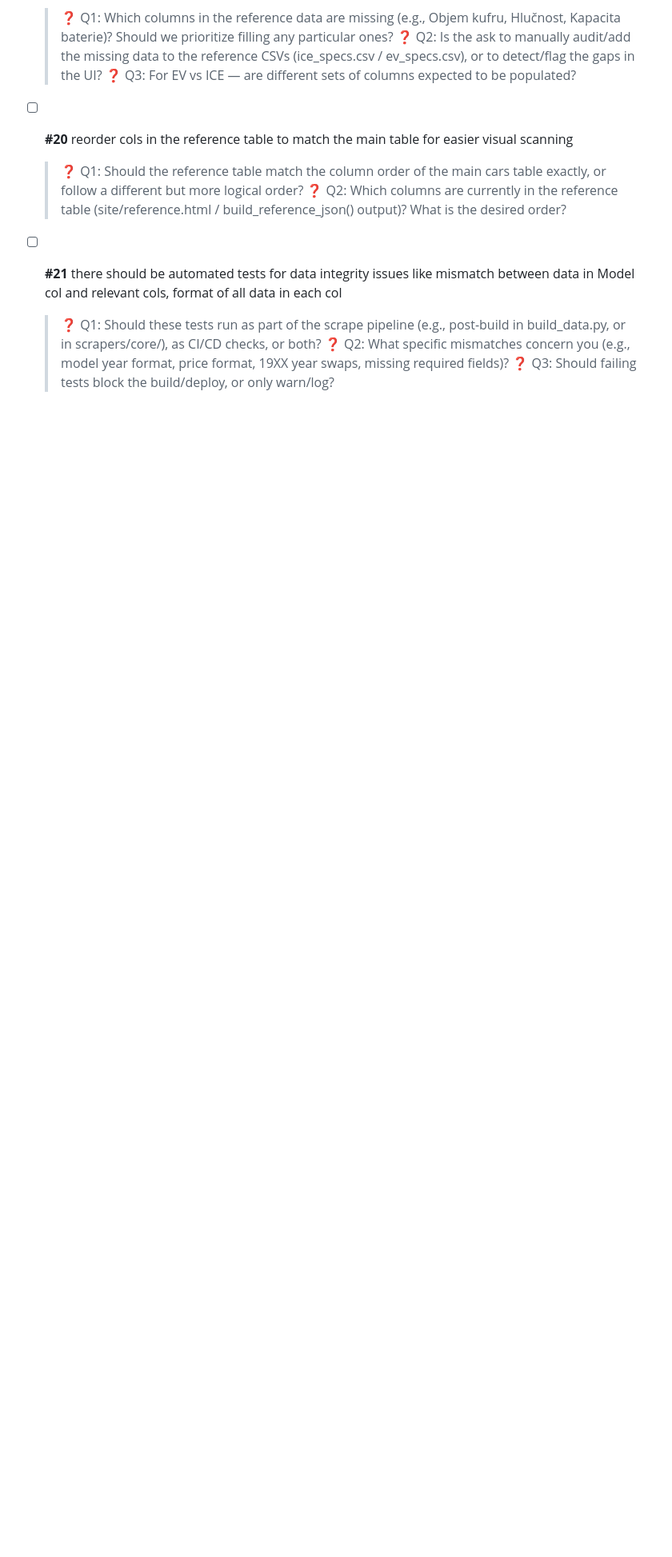
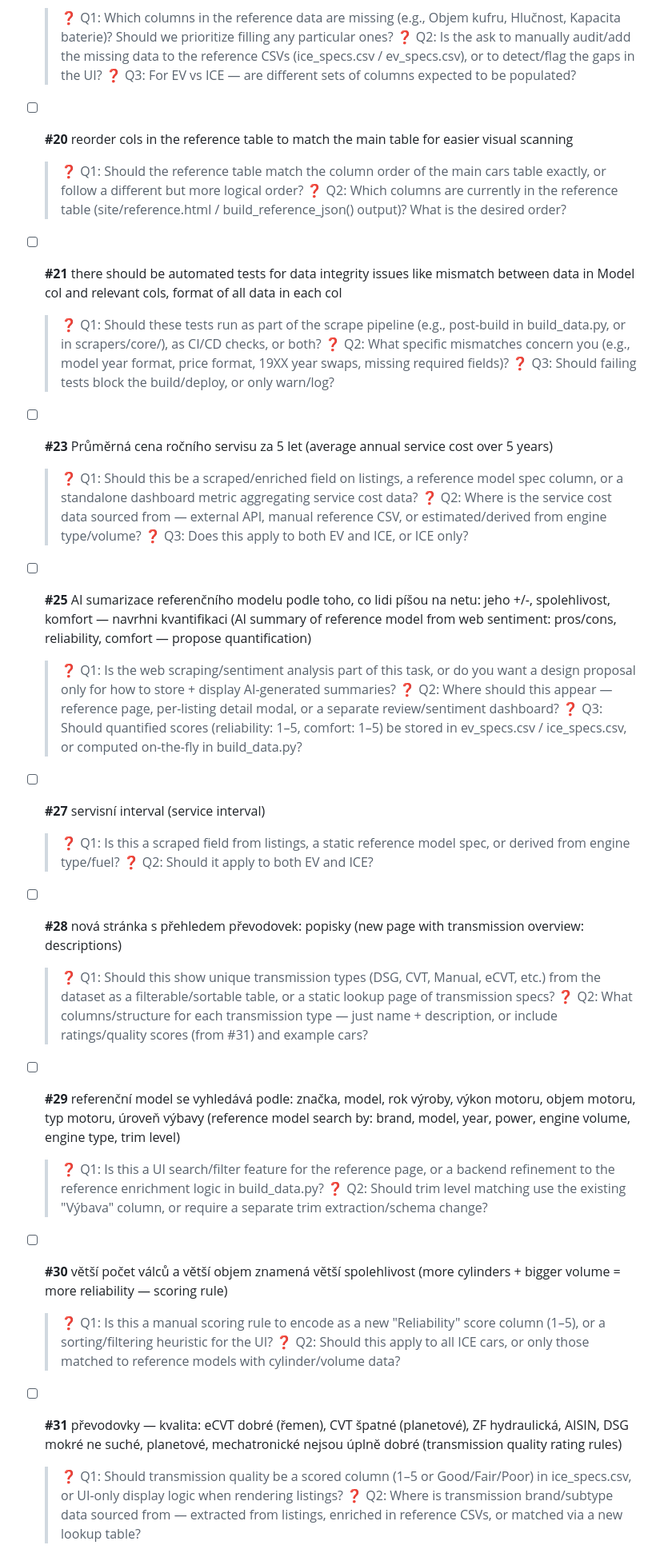
Before and after one commit to meridius/car-compare, a Markdown page: TASKS.md, the part around one of its changes. Shown at 80% size. Drawn GitHub-style; blank space fills up the shorter version.

Commit message:
chore(tasks): add new tasks for service cost, AI summary, and transmission details

```diff
--- a/TASKS.md
+++ b/TASKS.md
@@ -67,3 +67,33 @@ Tasks below need your input. Reply directly under each Q line in chat, then run
   > ❓ Q2: What specific mismatches concern you (e.g., model year format, price format, 19XX year swaps, missing required fields)?
   > ❓ Q3: Should failing tests block the build/deploy, or only warn/log?
 
+- [ ] **#23** Průměrná cena ročního servisu za 5 let (average annual service cost over 5 years)
+  > ❓ Q1: Should this be a scraped/enriched field on listings, a reference model spec column, or a standalone dashboard metric aggregating service cost data?
+  > ❓ Q2: Where is the service cost data sourced from — external API, manual reference CSV, or estimated/derived from engine type/volume?
+  > ❓ Q3: Does this apply to both EV and ICE, or ICE only?
+
+- [ ] **#25** AI sumarizace referenčního modelu podle toho, co lidi píšou na netu: jeho +/-, spolehlivost, komfort — navrhni kvantifikaci (AI summary of reference model from web sentiment: pros/cons, reliability, comfort — propose quantification)
+  > ❓ Q1: Is the web scraping/sentiment analysis part of this task, or do you want a design proposal only for how to store + display AI-generated summaries?
+  > ❓ Q2: Where should this appear — reference page, per-listing detail modal, or a separate review/sentiment dashboard?
+  > ❓ Q3: Should quantified scores (reliability: 1–5, comfort: 1–5) be stored in ev_specs.csv / ice_specs.csv, or computed on-the-fly in build_data.py?
+
+- [ ] **#27** servisní interval (service interval)
+  > ❓ Q1: Is this a scraped field from listings, a static reference model spec, or derived from engine type/fuel?
+  > ❓ Q2: Should it apply to both EV and ICE?
+
+- [ ] **#28** nová stránka s přehledem převodovek: popisky (new page with transmission overview: descriptions)
+  > ❓ Q1: Should this show unique transmission types (DSG, CVT, Manual, eCVT, etc.) from the dataset as a filterable/sortable table, or a static lookup page of transmission specs?
+  > ❓ Q2: What columns/structure for each transmission type — just name + description, or include ratings/quality scores (from #31) and example cars?
+
+- [ ] **#29** referenční model se vyhledává podle: značka, model, rok výroby, výkon motoru, objem motoru, typ motoru, úroveň výbavy (reference model search by: brand, model, year, power, engine volume, engine type, trim level)
+  > ❓ Q1: Is this a UI search/filter feature for the reference page, or a backend refinement to the reference enrichment logic in build_data.py?
+  > ❓ Q2: Should trim level matching use the existing "Výbava" column, or require a separate trim extraction/schema change?
+
+- [ ] **#30** větší počet válců a větší objem znamená větší spolehlivost (more cylinders + bigger volume = more reliability — scoring rule)
+  > ❓ Q1: Is this a manual scoring rule to encode as a new "Reliability" score column (1–5), or a sorting/filtering heuristic for the UI?
+  > ❓ Q2: Should this apply to all ICE cars, or only those matched to reference models with cylinder/volume data?
+
+- [ ] **#31** převodovky — kvalita: eCVT dobré (řemen), CVT špatné (planetové), ZF hydraulická, AISIN, DSG mokré ne suché, planetové, mechatronické nejsou úplně dobré (transmission quality rating rules)
+  > ❓ Q1: Should transmission quality be a scored column (1–5 or Good/Fair/Poor) in ice_specs.csv, or UI-only display logic when rendering listings?
+  > ❓ Q2: Where is transmission brand/subtype data sourced from — extracted from listings, enriched in reference CSVs, or matched via a new lookup table?
+
```
Also changed, not shown: other parts of TASKS.md (+17 -2 lines).
